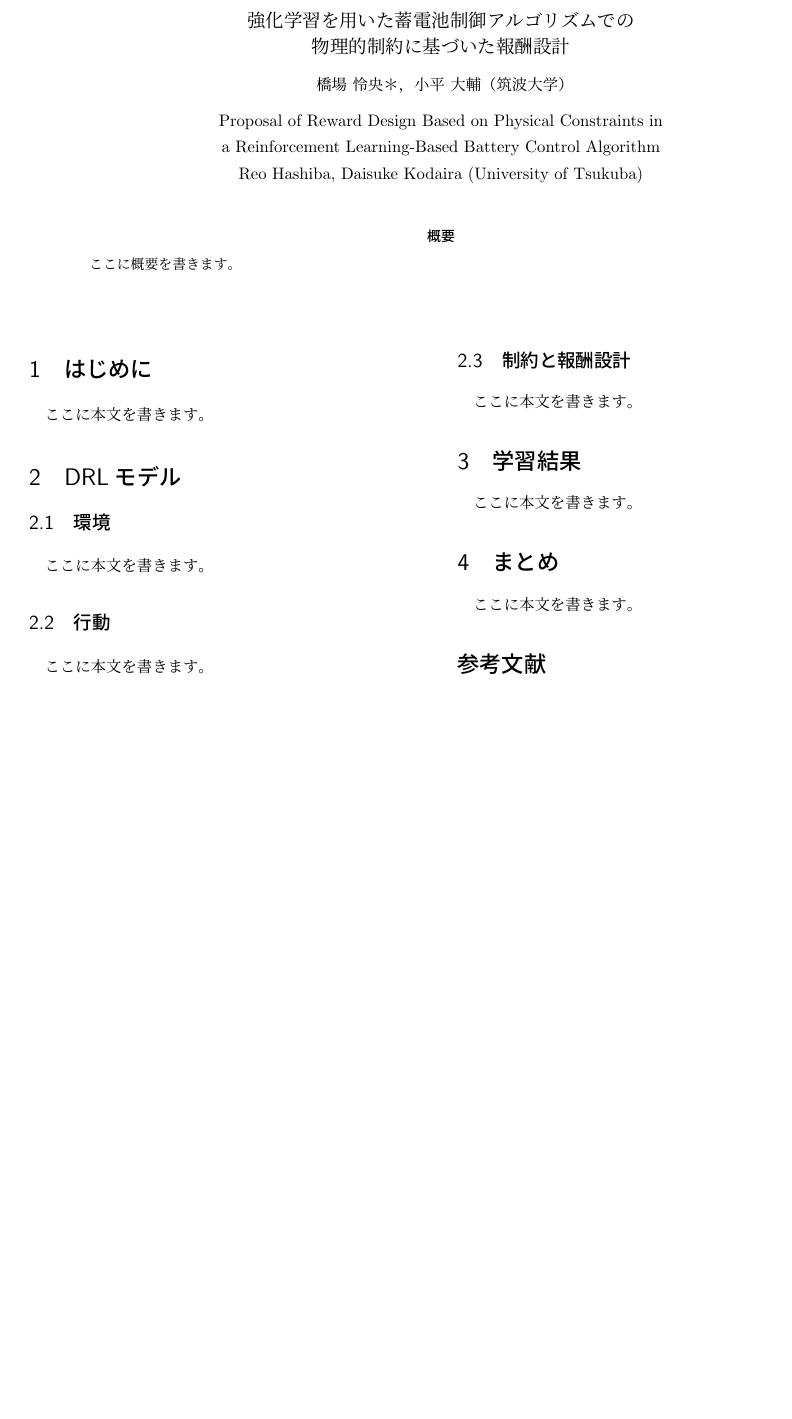
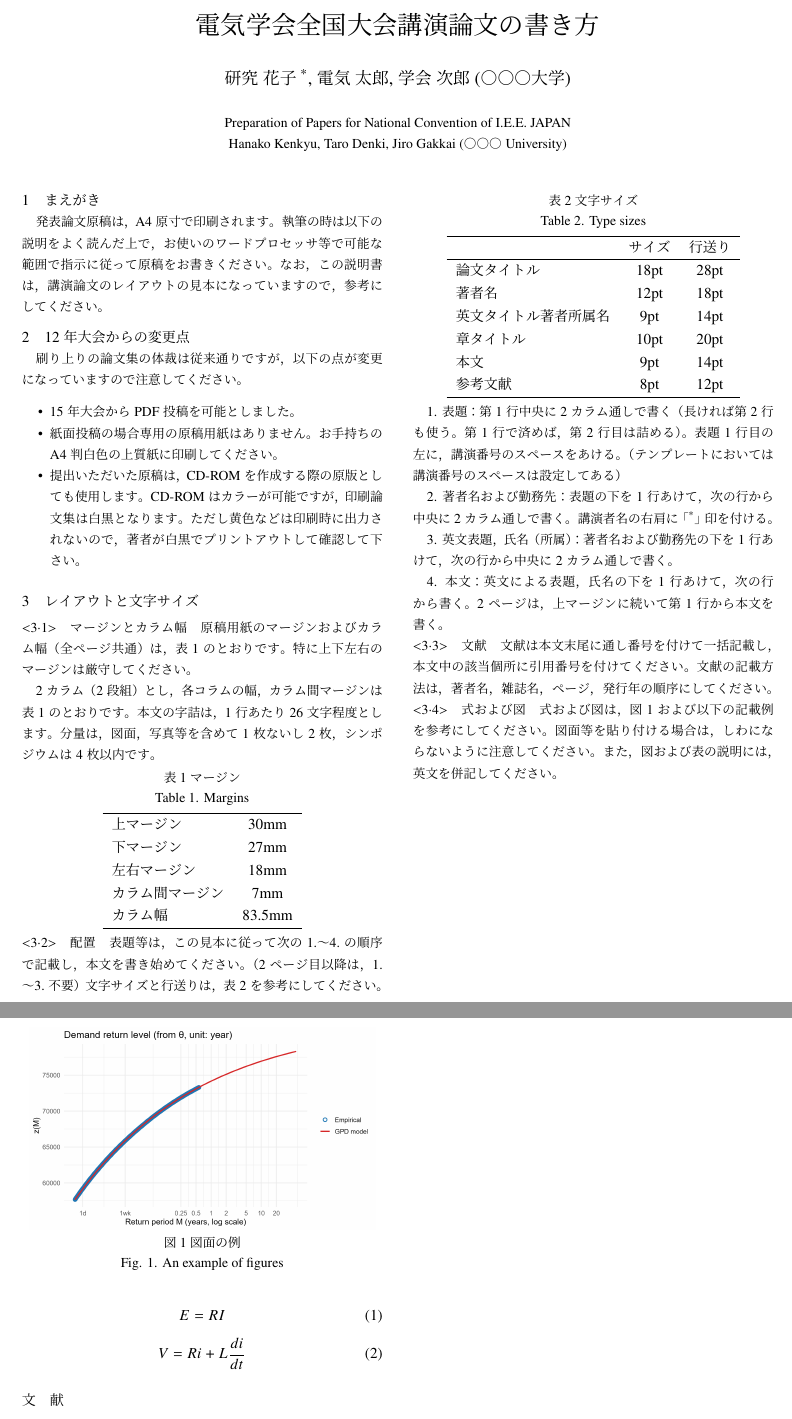
Before and after one commit to HashiReo/IEEJ_Paper_Template, a LaTeX document (main.tex, which reads abstract.tex): part of the page before the commit and two parts of pages 1 and 2 of 2 after it, the two joined at a grey line, cut at the place of the change, the shorter picture padded with empty space. Compiled offline with pLaTeX and dvipdfmx.

Commit message:
電気学会全国大会テンプレート作成

```diff
--- a/abstract.tex
+++ /dev/null
@@ -1,3 +0,0 @@
-\begin{abstract}
-ここに概要を書きます。
-\end{abstract}
--- a/main.tex
+++ b/main.tex
@@ -14,0 +49 @@
+\renewcommand{\@biblabel}[1]{(#1)}
@@ -23,51 +58,121 @@
+\twocolumn[
+    \begin{center}
+        \vspace*{10mm}
 
-\begin{center}
-  {\large 強化学習を用いた蓄電池制御アルゴリズムでの\\
-  物理的制約に基づいた報酬設計}\\[2mm]
+        \parbox{134mm}{
+            \centering
+            \fontsize{18pt}{28pt}\selectfont \mcfamily
+            電気学会全国大会講演論文の書き方
+        }
 
-  橋場 怜央＊，小平 大輔（筑波大学）\\[2mm]
+        \vspace{18pt}
 
-  {\normalsize
-  Proposal of Reward Design Based on Physical Constraints in\\
-  a Reinforcement Learning-Based Battery Control Algorithm\\
-  Reo Hashiba, Daisuke Kodaira (University of Tsukuba)
-  }
-\end{center}
+        {\fontsize{12pt}{18pt}\selectfont \mcfamily
+        研究 花子\textsuperscript{*}, 電気 太郎, 学会 次郎 (○○○大学) \par}
 
-\vspace{3mm}
+        \vspace{14pt}
 
-\input{abstract} % ← abstract.tex を読み込む
+        {\fontsize{9pt}{14pt}\selectfont
+        Preparation of Papers for National Convention of I.E.E. JAPAN \par
+        Hanako Kenkyu, Taro Denki, Jiro Gakkai (○○○University) \par}
 
-\vspace{5mm}
+        \vspace{14pt}
+    \end{center}
+]
 
-% ===========================================
-% ここから本文2カラム
-% ===========================================
-\begin{multicols}{2}
+% --- 本文開始 ---
+\fontsize{9pt}{14pt}\selectfont
 
-\section{はじめに}
-ここに本文を書きます。
+\section{まえがき}
+発表論文原稿は，A4原寸で印刷されます。執筆の時は以下の説明をよく読んだ上で，お使いのワードプロセッサ等で可能な範囲で指示に従って原稿をお書きください。なお，この説明書は，講演論文のレイアウトの見本になっていますので，参考にしてください。
 
-\section{DRLモデル}
+\section{12年大会からの変更点}
+刷り上りの論文集の体裁は従来通りですが，以下の点が変更になっていますので注意してください。
+\begin{itemize}
+    \item 15年大会からPDF投稿を可能としました。
+    \item 紙面投稿の場合専用の原稿用紙はありません。お手持ちのA4判白色の上質紙に印刷してください。
+    \item 提出いただいた原稿は，CD-ROMを作成する際の原版としても使用します。CD-ROMはカラーが可能ですが，印刷論文集は白黒となります。ただし黄色などは印刷時に出力されないので，著者が白黒でプリントアウトして確認して下さい。
+\end{itemize}
 
-\subsection{環境}
-ここに本文を書きます。
+\section{レイアウトと文字サイズ}
 
-\subsection{行動}
-ここに本文を書きます。
+\subsection{マージンとカラム幅}
+原稿用紙のマージンおよびカラム幅（全ページ共通）は，表\ref{tab:margins}のとおりです。特に上下左右のマージンは厳守してください。
 
-\subsection{制約と報酬設計}
-ここに本文を書きます。
+2カラム（2段組）とし，各コラムの幅，カラム間マージンは表\ref{tab:margins}のとおりです。本文の字詰は，1行あたり26文字程度とします。分量は，図面，写真等を含めて1枚ないし2枚，シンポジウムは4枚以内です。
 
-\section{学習結果}
-ここに本文を書きます。
+\begin{table}[ht]
+    \centering
+    \caption{マージン\\Table 1. Margins}
+    \label{tab:margins}
+    \begin{tabular}{lc}
+        \hline
+        上マージン & 30mm \\
+        下マージン & 27mm \\
+        左右マージン & 18mm \\
+        カラム間マージン & 7mm \\
+        カラム幅 & 83.5mm \\
+        \hline
+    \end{tabular}
+\end{table}
 
-\section{まとめ}
-ここに本文を書きます。
+\begin{table}[ht]
+    \centering
+    \caption{文字サイズ\\Table 2. Type sizes}
+    \label{tab:typesizes}
+    \begin{tabular}{lcc}
+        \hline
+         & サイズ & 行送り \\
+        \hline
+        論文タイトル & 18pt & 28pt \\
+        著者名 & 12pt & 18pt \\
+        英文タイトル著者所属名 & 9pt & 14pt \\
+        章タイトル & 10pt & 20pt \\
+        本文 & 9pt & 14pt \\
+        参考文献 & 8pt & 12pt \\
+        \hline
+    \end{tabular}
+\end{table}
 
+\subsection{配置}
+表題等は，この見本に従って次の1.～4.の順序で記載し，本文を書き始めてください。（2ページ目以降は，1.～3.不要）文字サイズと行送りは，表\ref{tab:typesizes}を参考にしてください。
+
+1. 表題：第1行中央に2カラム通しで書く（長ければ第2行も使う。第1行で済めば，第2行目は詰める）。表題1行目の左に，講演番号のスペースをあける。（テンプレートにおいては講演番号のスペースは設定してある）
+
+2. 著者名および勤務先：表題の下を1行あけて，次の行から中央に2カラム通しで書く。講演者名の右肩に「\textsuperscript{*}」印を付ける。
+
+3. 英文表題，氏名（所属）：著者名および勤務先の下を1行あけて，次の行から中央に2カラム通しで書く。
+
+4. 本文：英文による表題，氏名の下を1行あけて，次の行から書く。2ページは，上マージンに続いて第1行から本文を書く。
+
+\subsection{文献}
+文献は本文末尾に通し番号を付けて一括記載し，本文中の該当個所に引用番号を付けてください。文献の記載方法は，著者名，雑誌名，ページ，発行年の順序にしてください。
+
+\subsection{式および図}
+式および図は，図\ref{fig:example}および以下の記載例を参考にしてください。図面等を貼り付ける場合は，しわにならないように注意してください。また，図および表の説明には，英文を併記してください。
+
+% --- 図の例 ---
+\begin{figure}[H]
+    \centering
+    \includegraphics[width=80mm]{images/fig1.png}
+    \caption{図面の例\\Fig. 1. An example of figures}
+    \label{fig:example}
+\end{figure}
+
+% --- 式の例 ---
+\begin{equation}
+    E = RI
+\end{equation}
+\begin{equation}
+    V = Ri + L \frac{di}{dt}
+\end{equation}
+
+% --- 参考文献 ---
+\begingroup
+\fontsize{8pt}{12pt}\selectfont
+\renewcommand{\refname}{文　献}
 \bibliographystyle{junsrt}
-\bibliography{references}
-
-\end{multicols}
+\bibliography{references/ref}
+\endgroup
 
 \end{document}
```
Also changed, not shown: references.bib (+14 -0 lines), README.md (added), images/fig1.png (added), main.pdf, main.tex (66 more changed lines).
